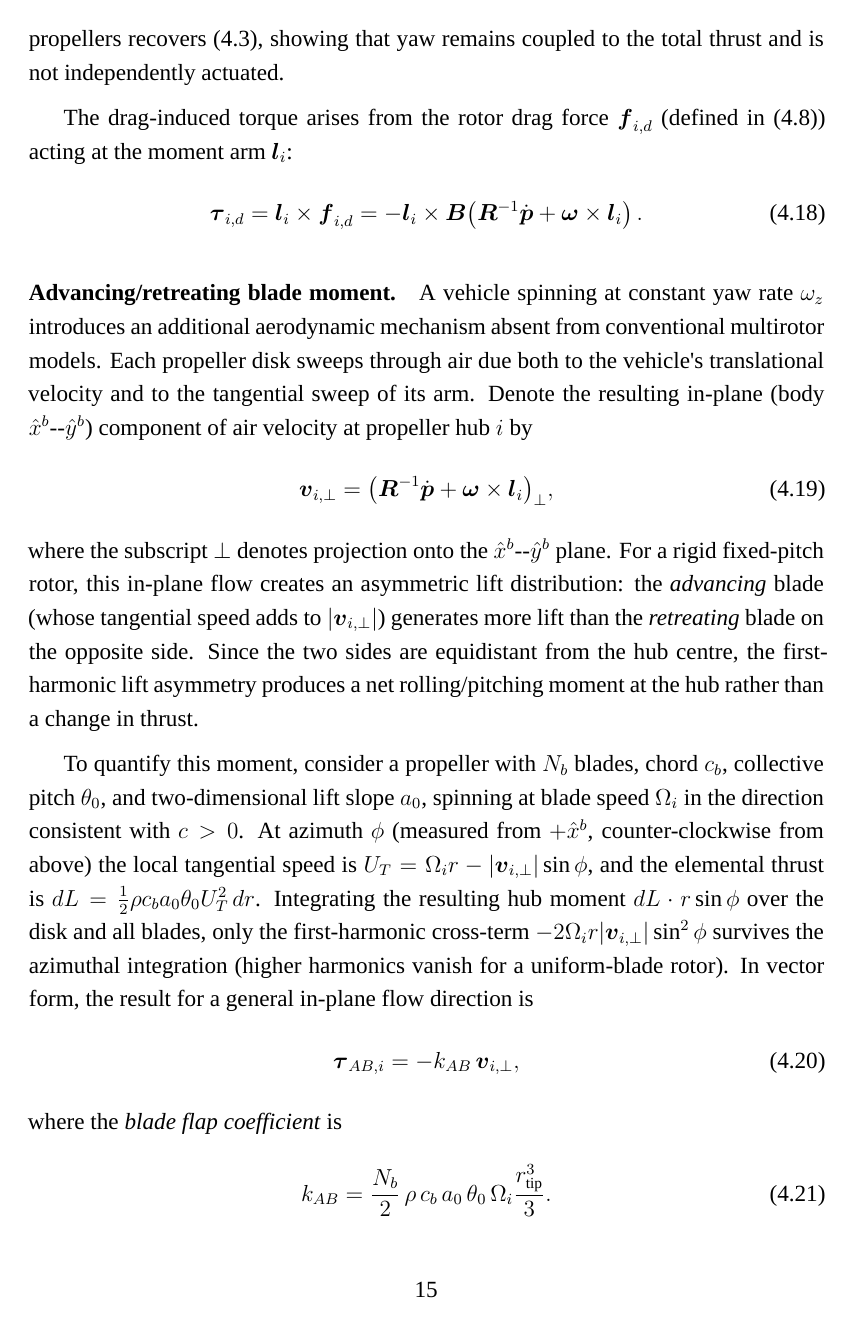
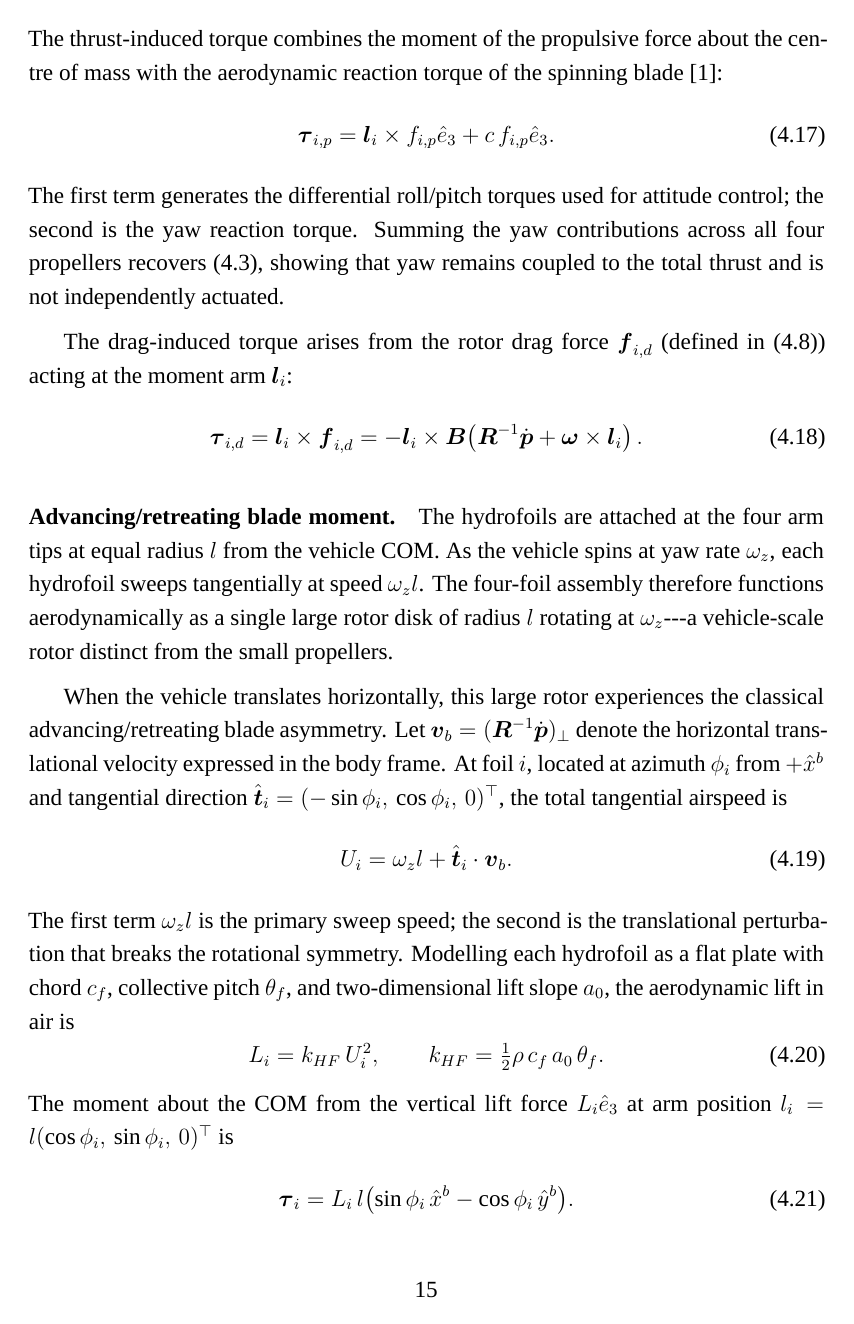
Before and after one commit to xuyilian/CityUHKThesis-main, a LaTeX thesis (thesis.tex, which reads Chapters/papertwo/papertwo.tex): page 24 of 33. Compiled offline with XeLaTeX; a missing font is replaced by an installed copy or a similar font.

Commit message:
Correct advancing/retreating blade model: whole-vehicle hydrofoil disk, not per-propeller
The flapping moment comes from the 4 hydrofoils at arm radius l acting as a
single large rotor spinning at omega_z. U_i = omega_z*l + t_i.v_b; summing
over 4 foils gives tau_AB = -K_AB*(R^-1 p_dot)_perp with K_AB=2*rho*c_f*a0*theta_f*omega_z*l^2.
Updates 4.1 paragraph, 4.2 note, rewrites 4.3 flapping section, removes old
yaw-sweep-cancellation argument, corrects Euler eq to separate tau_AB from prop sum.

Co-Authored-By: Claude Sonnet 4.6 <noreply@anthropic.com>

```diff
--- a/Chapters/papertwo/papertwo.tex
+++ b/Chapters/papertwo/papertwo.tex
@@ -254,38 +259,37 @@ moment arm $\boldsymbol{l}_i$:
 \end{equation}
 
 \paragraph{Advancing/retreating blade moment.}
-A vehicle spinning at constant yaw rate $\omega_z$ introduces an additional
-aerodynamic mechanism absent from conventional multirotor models.  Each
-propeller disk sweeps through air due both to the vehicle's translational
-velocity and to the tangential sweep of its arm.  Denote the resulting
-in-plane (body $\hat{x}^b$--$\hat{y}^b$) component of air velocity at
-propeller hub $i$ by
+The hydrofoils are attached at the four arm tips at equal radius $l$ from
+the vehicle COM.  As the vehicle spins at yaw rate $\omega_z$, each hydrofoil
+sweeps tangentially at speed $\omega_z l$.  The four-foil assembly therefore
+functions aerodynamically as a single large rotor disk of radius $l$ rotating
+at $\omega_z$---a vehicle-scale rotor distinct from the small propellers.
+
+When the vehicle translates horizontally, this large rotor experiences the
+classical advancing/retreating blade asymmetry.  Let
+$\boldsymbol{v}_b = (\boldsymbol{R}^{-1}\dot{\boldsymbol{p}})_\perp$ denote
+the horizontal translational velocity expressed in the body frame.  At foil
+$i$, located at azimuth $\phi_i$ from $+\hat{x}^b$ and tangential direction
+$\hat{\boldsymbol{t}}_i = (-\sin\phi_i,\,\cos\phi_i,\,0)^{\top}$, the total
+tangential airspeed is
 \begin{equation}
-    \boldsymbol{v}_{i,\perp}
-        = \bigl(\boldsymbol{R}^{-1}\dot{\boldsymbol{p}}
-               + \boldsymbol{\omega}\times\boldsymbol{l}_i\bigr)_\perp,
-    \label{eq:vin_plane}
+    U_i = \omega_z l + \hat{\boldsymbol{t}}_i\cdot\boldsymbol{v}_b.
+    \label{eq:foil_speed}
 \end{equation}
-where the subscript $\perp$ denotes projection onto the
-$\hat{x}^b$--$\hat{y}^b$ plane.  For a rigid fixed-pitch rotor, this
-in-plane flow creates an asymmetric lift distribution: the \emph{advancing}
-blade (whose tangential speed adds to $|\boldsymbol{v}_{i,\perp}|$)
-generates more lift than the \emph{retreating} blade on the opposite side.
-Since the two sides are equidistant from the hub centre, the first-harmonic
-lift asymmetry produces a net rolling/pitching moment at the hub rather
-than a change in thrust.
-
-To quantify this moment, consider a propeller with $N_b$ blades, chord
-$c_b$, collective pitch $\theta_0$, and two-dimensional lift slope $a_0$,
-spinning at blade speed $\Omega_i$ in the direction consistent with $c > 0$.
-At azimuth $\phi$ (measured from $+\hat{x}^b$, counter-clockwise from above)
-the local tangential speed is $U_T = \Omega_i r - |\boldsymbol{v}_{i,\perp}|\sin\phi$,
-and the elemental thrust is $dL = \frac{1}{2}\rho c_b a_0 \theta_0 U_T^2\,dr$.
-Integrating the resulting hub moment $dL\cdot r\sin\phi$ over the disk and
-all blades, only the first-harmonic cross-term
-$-2\Omega_i r|\boldsymbol{v}_{i,\perp}|\sin^2\phi$ survives the azimuthal
-integration (higher harmonics vanish for a uniform-blade rotor).  In vector
-form, the result for a general in-plane flow direction is
+The first term $\omega_z l$ is the primary sweep speed; the second is the
+translational perturbation that breaks the rotational symmetry.  Modelling
+each hydrofoil as a flat plate with chord $c_f$, collective pitch $\theta_f$,
+and two-dimensional lift slope $a_0$, the aerodynamic lift in air is
 \begin{equation}
-    \boldsymbol{\tau}_{AB,i}
-        = -k_{AB}\,\boldsymbol{v}_{i,\perp},
+    L_i = k_{HF}\,U_i^2,
+    \qquad
+    k_{HF} = \tfrac{1}{2}\rho\,c_f\,a_0\,\theta_f.
+    \label{eq:foil_lift}
+\end{equation}
+The moment about the COM from the vertical lift force $L_i\hat{e}_3$ at
+arm position $l_i = l(\cos\phi_i,\,\sin\phi_i,\,0)^{\top}$ is
+\begin{equation}
+    \boldsymbol{\tau}_i = L_i\,l
+        \bigl(\sin\phi_i\,\hat{x}^b - \cos\phi_i\,\hat{y}^b\bigr).
+    \label{eq:foil_moment_i}
+\end{equation}
@@ -292,8 +307,4 @@ form, the result for a general in-plane flow direction is
     \label{eq:tau_ab}
 \end{equation}
-where the \emph{blade flap coefficient} is
+where the \emph{hydrofoil advancing/retreating blade coefficient} is
 \begin{equation}
-    k_{AB}
-        = \frac{N_b}{2}\,\rho\,c_b\,a_0\,\theta_0\,\Omega_i
-          \frac{r_{\mathrm{tip}}^3}{3}.
-    \label{eq:kAB_full}
```
Also changed, not shown: Chapters/papertwo/papertwo.tex (108 more changed lines).
